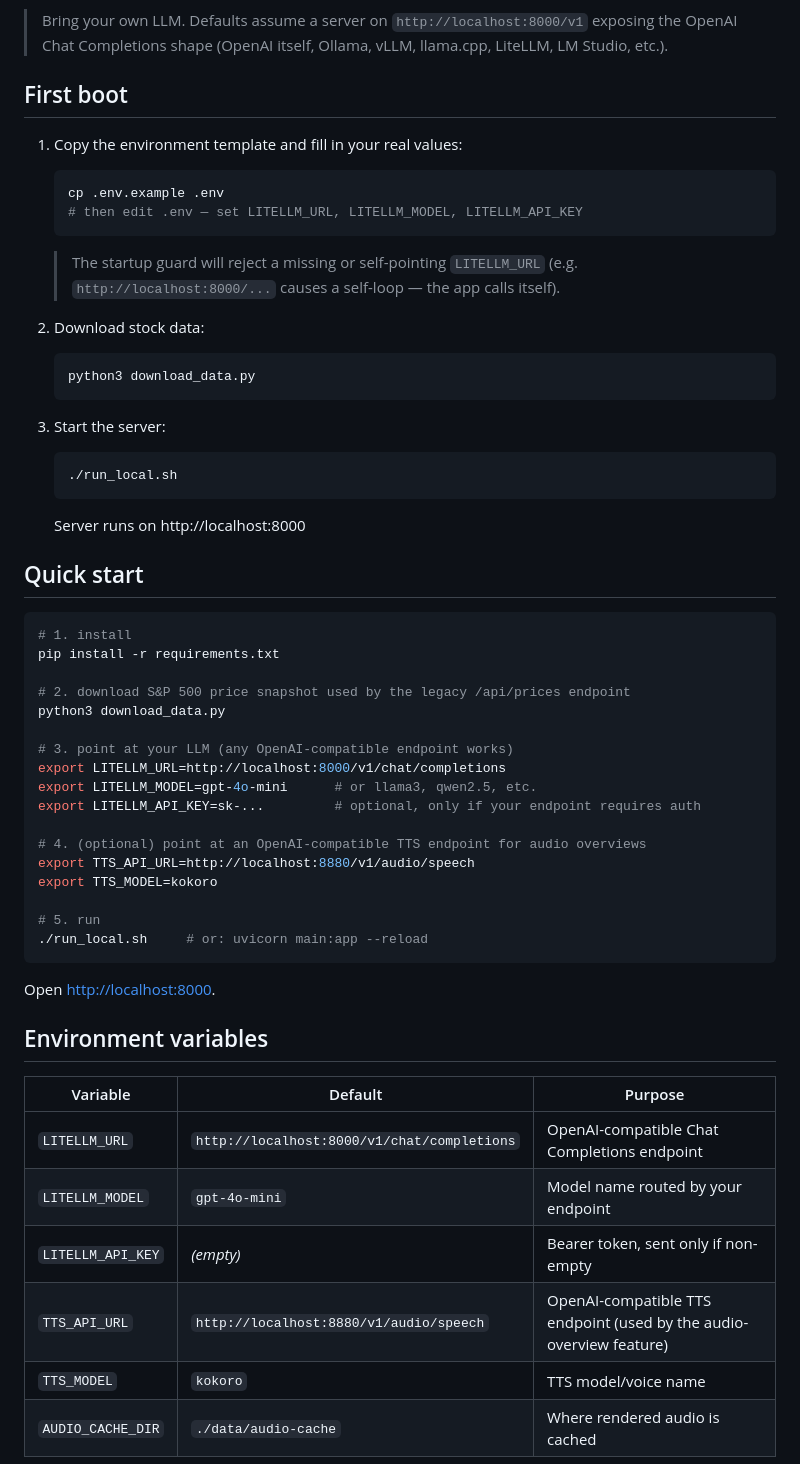
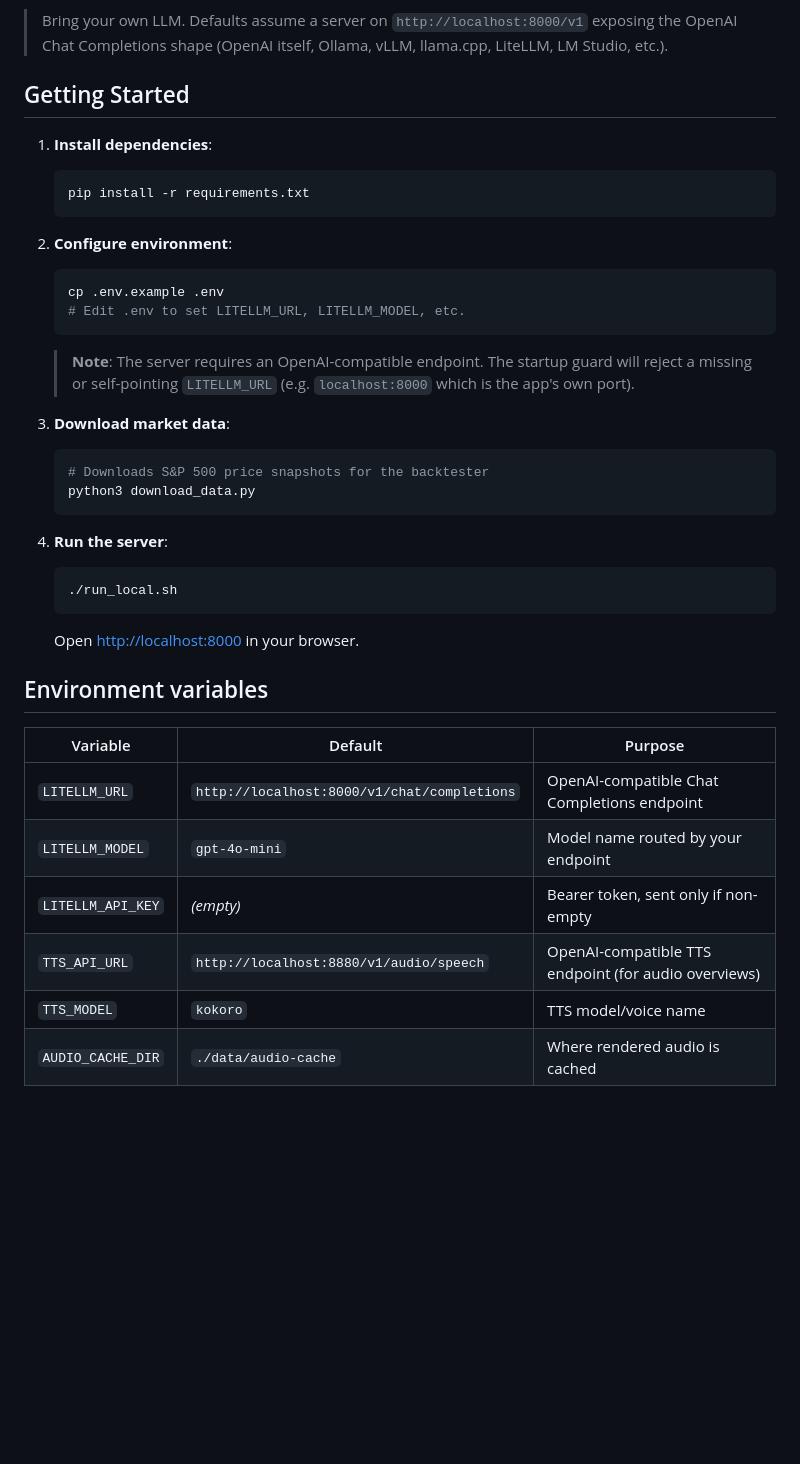
Before and after one commit to fossouo/open-thesis-sandbox, a Markdown page: README.md, the part around the change. Rendered like a GitHub page; blank space fills up the shorter version.

Commit message:
docs: consolidate onboarding flow in README

````diff
--- a/README.md
+++ b/README.md
@@ -14,50 +14,33 @@ any analysis later.
 > exposing the OpenAI Chat Completions shape (OpenAI itself, Ollama, vLLM,
 > llama.cpp, LiteLLM, LM Studio, etc.).
 
-## First boot
+## Getting Started
 
-1. Copy the environment template and fill in your real values:
+1. **Install dependencies**:
+   ```bash
+   pip install -r requirements.txt
+   ```
+
+2. **Configure environment**:
    ```bash
    cp .env.example .env
-   # then edit .env — set LITELLM_URL, LITELLM_MODEL, LITELLM_API_KEY
+   # Edit .env to set LITELLM_URL, LITELLM_MODEL, etc.
    ```
-   > The startup guard will reject a missing or self-pointing `LITELLM_URL`
-   > (e.g. `http://localhost:8000/...` causes a self-loop — the app calls itself).
+   > **Note**: The server requires an OpenAI-compatible endpoint. The startup guard
+   > will reject a missing or self-pointing `LITELLM_URL` (e.g. `localhost:8000`
+   > which is the app's own port).
 
-2. Download stock data:
+3. **Download market data**:
    ```bash
+   # Downloads S&P 500 price snapshots for the backtester
    python3 download_data.py
    ```
 
-3. Start the server:
+4. **Run the server**:
    ```bash
    ./run_local.sh
    ```
-   Server runs on http://localhost:8000
-
-## Quick start
-
-```bash
-# 1. install
-pip install -r requirements.txt
-
-# 2. download S&P 500 price snapshot used by the legacy /api/prices endpoint
-python3 download_data.py
-
-# 3. point at your LLM (any OpenAI-compatible endpoint works)
-export LITELLM_URL=http://localhost:8000/v1/chat/completions
-export LITELLM_MODEL=gpt-4o-mini      # or llama3, qwen2.5, etc.
-export LITELLM_API_KEY=sk-...         # optional, only if your endpoint requires auth
-
-# 4. (optional) point at an OpenAI-compatible TTS endpoint for audio overviews
-export TTS_API_URL=http://localhost:8880/v1/audio/speech
-export TTS_MODEL=kokoro
-
-# 5. run
-./run_local.sh     # or: uvicorn main:app --reload
-```
-
-Open <http://localhost:8000>.
+   Open <http://localhost:8000> in your browser.
 
 ## Environment variables
 
@@ -66,7 +49,7 @@ Open <http://localhost:8000>.
 | `LITELLM_URL` | `http://localhost:8000/v1/chat/completions` | OpenAI-compatible Chat Completions endpoint |
 | `LITELLM_MODEL` | `gpt-4o-mini` | Model name routed by your endpoint |
 | `LITELLM_API_KEY` | *(empty)* | Bearer token, sent only if non-empty |
-| `TTS_API_URL` | `http://localhost:8880/v1/audio/speech` | OpenAI-compatible TTS endpoint (used by the audio-overview feature) |
+| `TTS_API_URL` | `http://localhost:8880/v1/audio/speech` | OpenAI-compatible TTS endpoint (for audio overviews) |
 | `TTS_MODEL` | `kokoro` | TTS model/voice name |
 | `AUDIO_CACHE_DIR` | `./data/audio-cache` | Where rendered audio is cached |
 
````
